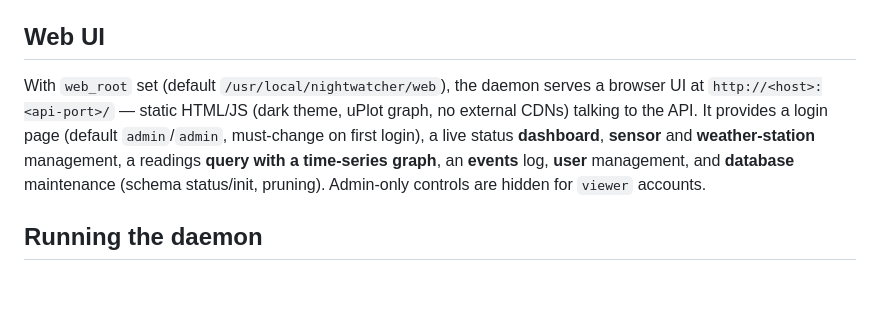
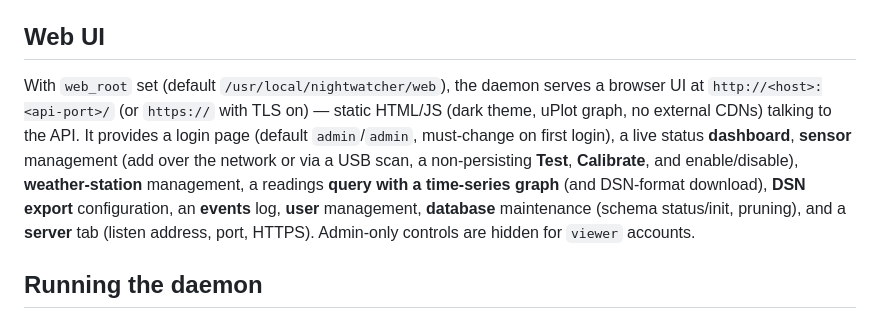
Before and after one commit to DavidGilinsky/NightWatcher2, a Markdown page: README.md, the part around one of its changes. Drawn GitHub-style; blank space fills up the shorter version.

```diff
--- a/README.md
+++ b/README.md
@@ -222,11 +241,14 @@ in the database** with `nwdb add-sensor` (or the API), and each sensor's cadence
 ## Web UI
 
 With `web_root` set (default `/usr/local/nightwatcher/web`), the daemon serves a browser UI at
-`http://<host>:<api-port>/` — static HTML/JS (dark theme, uPlot graph, no external CDNs) talking to
-the API. It provides a login page (default `admin`/`admin`, must-change on first login), a live
-status **dashboard**, **sensor** and **weather-station** management, a readings **query with a
-time-series graph**, an **events** log, **user** management, and **database** maintenance
-(schema status/init, pruning). Admin-only controls are hidden for `viewer` accounts.
+`http://<host>:<api-port>/` (or `https://` with TLS on) — static HTML/JS (dark theme, uPlot graph,
+no external CDNs) talking to the API. It provides a login page (default `admin`/`admin`,
+must-change on first login), a live status **dashboard**, **sensor** management (add over the
+network or via a USB scan, a non-persisting **Test**, **Calibrate**, and enable/disable),
+**weather-station** management, a readings **query with a time-series graph** (and DSN-format
+download), **DSN export** configuration, an **events** log, **user** management, **database**
+maintenance (schema status/init, pruning), and a **server** tab (listen address, port, HTTPS).
+Admin-only controls are hidden for `viewer` accounts.
 
 ## Running the daemon
 
```
Also changed, not shown: other parts of README.md (+69 -45 lines).
